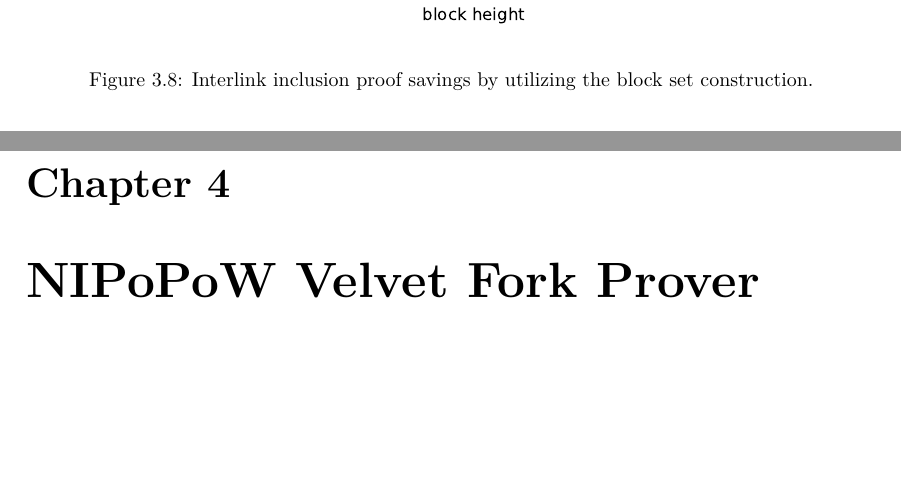
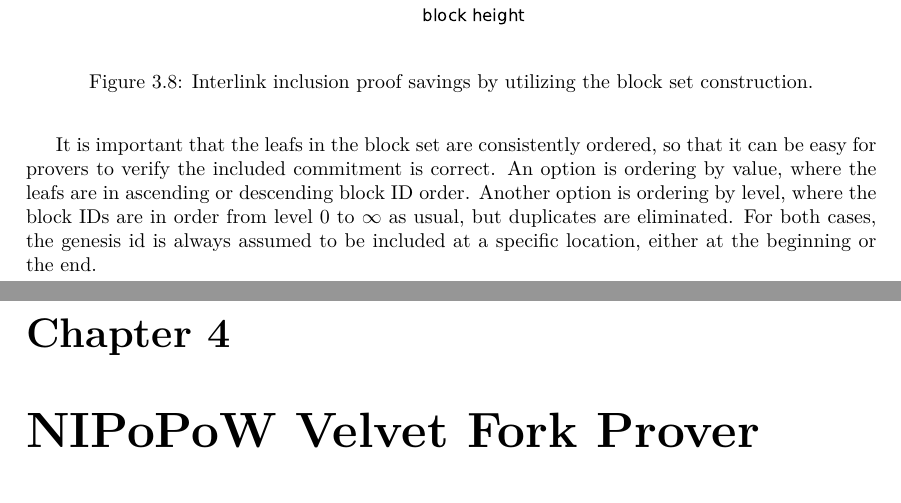
Before and after one commit to gtklocker/thesis, a LaTeX thesis (paper.tex, which reads chapters/interlinker.tex): two parts of pages 35 and 36 of 50, joined at a grey line, cut so that both start at the same text, the shorter picture padded with empty space. Compiled offline with pdfLaTeX.

Commit message:
talk about blockset ordering

```diff
--- a/chapters/interlinker.tex
+++ b/chapters/interlinker.tex
@@ -501,3 +501,5 @@ We call our construction a \textit{block set} construction, because each block i
 \pdffigure{interlink-proof-savings-from-blockset}{Interlink inclusion proof savings by utilizing the block set construction.}
 
 An example of how a block list can end up containing many duplicates is not difficult to imagine. Suppose a very high-level $\mu$-superblock is mined, and that for some period after that, at best $(\mu-\lambda)$-superblocks are mined. For that period, the block list will contain $\lambda$ duplicates.
+
+It is important that the leafs in the block set are consistently ordered, so that it can be easy for provers to verify the included commitment is correct. An option is ordering by value, where the leafs are in ascending or descending block ID order. Another option is ordering by level, where the block IDs are in order from level $0$ to $\infty$ as usual, but duplicates are eliminated. For both cases, the genesis id is always assumed to be included at a specific location, either at the beginning or the end.
```
